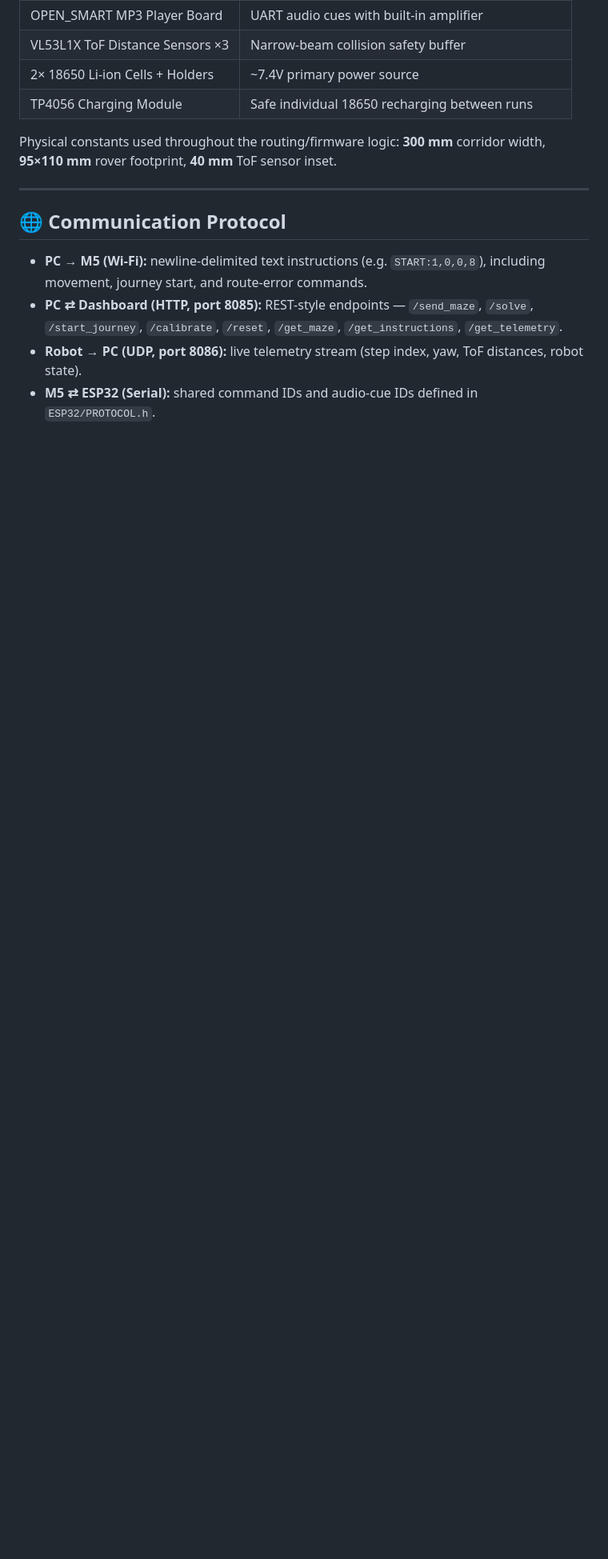
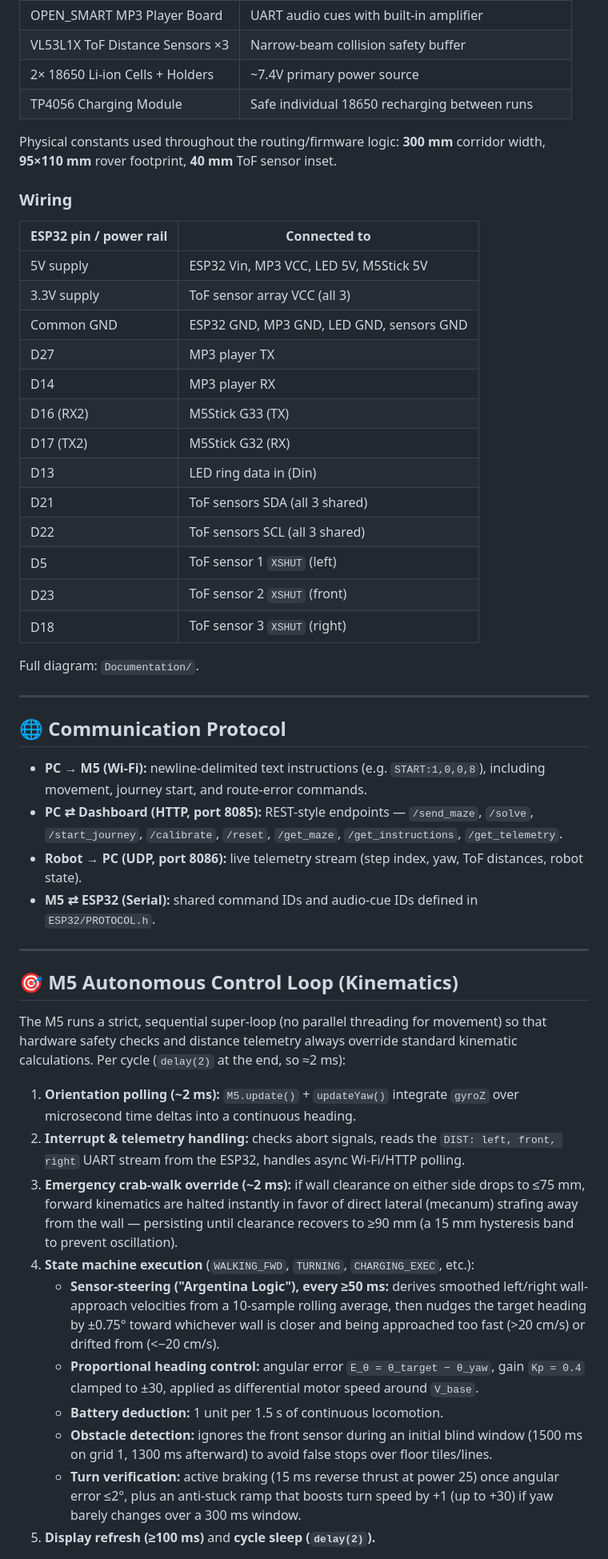
Before and after one commit to Basel-Shokha/Battery-Constrained-Maze-Runner, a Markdown page: README.md, the part around one of its changes. Shown at 80% size. Rendered like a GitHub page; blank space fills up the shorter version.

```diff
--- a/README.md
+++ b/README.md
@@ -112,6 +120,26 @@ Built as part of the IOT project for the **Interdisciplinary Center for Smart Te
 
 Physical constants used throughout the routing/firmware logic: **300 mm** corridor width, **95×110 mm** rover footprint, **40 mm** ToF sensor inset.
 
+### Wiring
+
+| ESP32 pin / power rail | Connected to |
+|---|---|
+| 5V supply | ESP32 Vin, MP3 VCC, LED 5V, M5Stick 5V |
+| 3.3V supply | ToF sensor array VCC (all 3) |
+| Common GND | ESP32 GND, MP3 GND, LED GND, sensors GND |
+| D27 | MP3 player TX |
+| D14 | MP3 player RX |
+| D16 (RX2) | M5Stick G33 (TX) |
+| D17 (TX2) | M5Stick G32 (RX) |
+| D13 | LED ring data in (Din) |
+| D21 | ToF sensors SDA (all 3 shared) |
+| D22 | ToF sensors SCL (all 3 shared) |
+| D5 | ToF sensor 1 `XSHUT` (left) |
+| D23 | ToF sensor 2 `XSHUT` (front) |
+| D18 | ToF sensor 3 `XSHUT` (right) |
+
+Full diagram: `Documentation/`.
+
 ---
 
 ## 🌐 Communication Protocol
@@ -120,3 +148,21 @@ Physical constants used throughout the routing/firmware logic: **300 mm** corrid
 - **PC ⇄ Dashboard (HTTP, port 8085):** REST-style endpoints — `/send_maze`, `/solve`, `/start_journey`, `/calibrate`, `/reset`, `/get_maze`, `/get_instructions`, `/get_telemetry`.
 - **Robot → PC (UDP, port 8086):** live telemetry stream (step index, yaw, ToF distances, robot state).
 - **M5 ⇄ ESP32 (Serial):** shared command IDs and audio-cue IDs defined in `ESP32/PROTOCOL.h`.
+
+---
+
+## 🎯 M5 Autonomous Control Loop (Kinematics)
+
+The M5 runs a strict, sequential super-loop (no parallel threading for movement) so that hardware safety checks and distance telemetry always override standard kinematic calculations. Per cycle (`delay(2)` at the end, so ≈2 ms):
+
+1. **Orientation polling (~2 ms):** `M5.update()` + `updateYaw()` integrate `gyroZ` over microsecond time deltas into a continuous heading.
+2. **Interrupt & telemetry handling:** checks abort signals, reads the `DIST: left, front, right` UART stream from the ESP32, handles async Wi-Fi/HTTP polling.
+3. **Emergency crab-walk override (~2 ms):** if wall clearance on either side drops to ≤75 mm, forward kinematics are halted instantly in favor of direct lateral (mecanum) strafing away from the wall — persisting until clearance recovers to ≥90 mm (a 15 mm hysteresis band to prevent oscillation).
+4. **State machine execution** (`WALKING_FWD`, `TURNING`, `CHARGING_EXEC`, etc.):
+   - **Sensor-steering ("Argentina Logic"), every ≥50 ms:** derives smoothed left/right wall-approach velocities from a 10-sample rolling average, then nudges the target heading by ±0.75° toward whichever wall is closer and being approached too fast (>20 cm/s) or drifted from (<−20 cm/s).
+   - **Proportional heading control:** angular error `E_θ = θ_target − θ_yaw`, gain `Kp = 0.4` clamped to ±30, applied as differential motor speed around `V_base`.
+   - **Battery deduction:** 1 unit per 1.5 s of continuous locomotion.
+   - **Obstacle detection:** ignores the front sensor during an initial blind window (1500 ms on grid 1, 1300 ms afterward) to avoid false stops over floor tiles/lines.
+   - **Turn verification:** active braking (15 ms reverse thrust at power 25) once angular error ≤2°, plus an anti-stuck ramp that boosts turn speed by +1 (up to +30) if yaw barely changes over a 300 ms window.
+5. **Display refresh (≥100 ms)** and **cycle sleep (`delay(2)`).**
+
```
Also changed, not shown: other parts of README.md (+10 -1 lines).
